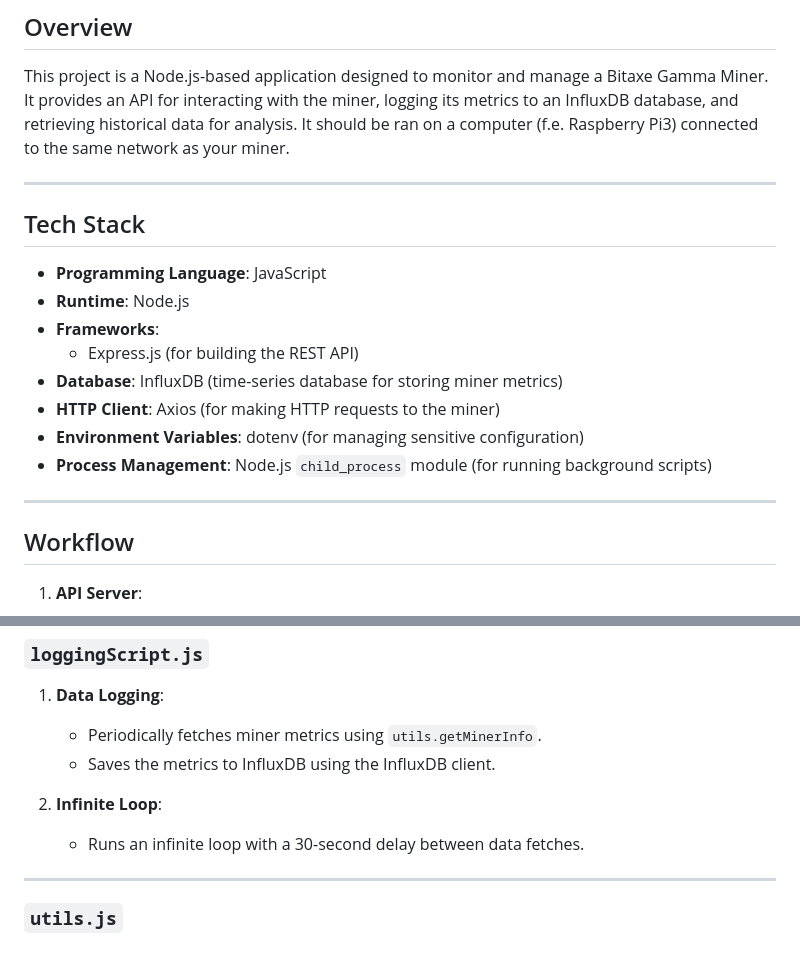
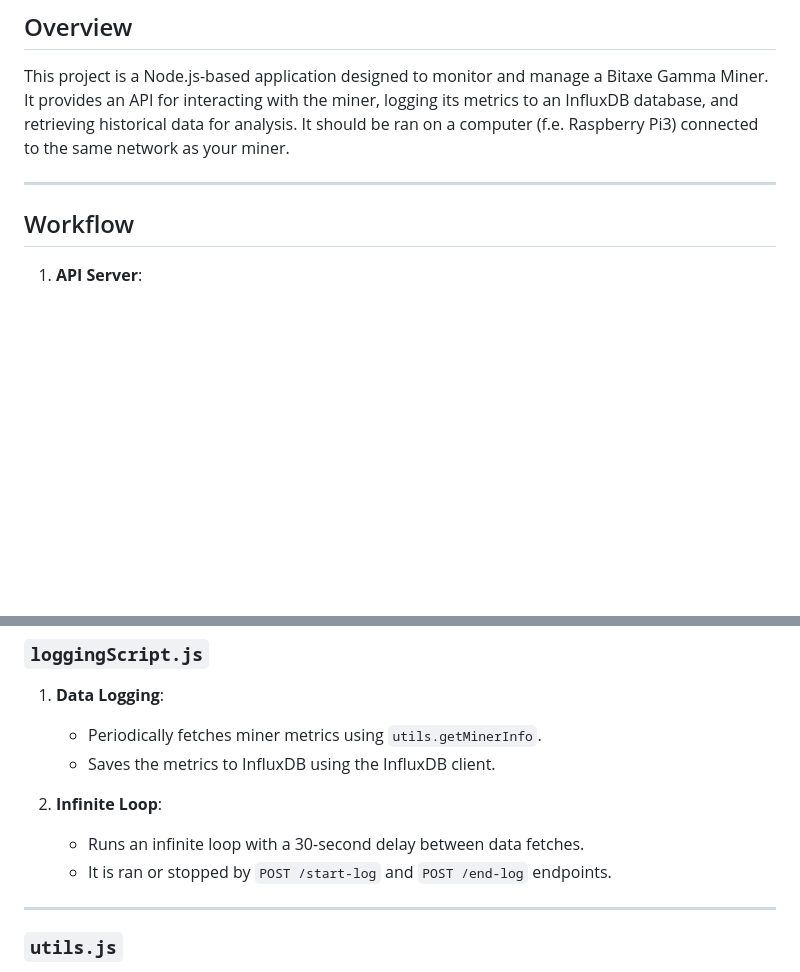
Before and after one commit to vikiase/Bitaxe-Miner-Monitor-APK, a Markdown page: RasberryPi3/documentation.md, 2 parts joined by grey strips. Rendered like a GitHub page; blank space fills up the shorter version.

```diff
--- a/RasberryPi3/documentation.md
+++ b/RasberryPi3/documentation.md
@@ -6,18 +6,6 @@ This project is a Node.js-based application designed to monitor and manage a Bit
 
 ---
 
-## Tech Stack
-
-- **Programming Language**: JavaScript
-- **Runtime**: Node.js
-- **Frameworks**:
-  - Express.js (for building the REST API)
-- **Database**: InfluxDB (time-series database for storing miner metrics)
-- **HTTP Client**: Axios (for making HTTP requests to the miner)
-- **Environment Variables**: dotenv (for managing sensitive configuration)
-- **Process Management**: Node.js `child_process` module (for running background scripts)
-
----
 
 ## Workflow
 
@@ -63,6 +51,7 @@ This project is a Node.js-based application designed to monitor and manage a Bit
 
 2. **Infinite Loop**:
    - Runs an infinite loop with a 30-second delay between data fetches.
+   - It is ran or stopped by `POST /start-log` and `POST /end-log` endpoints.
 
 ---
 
```
